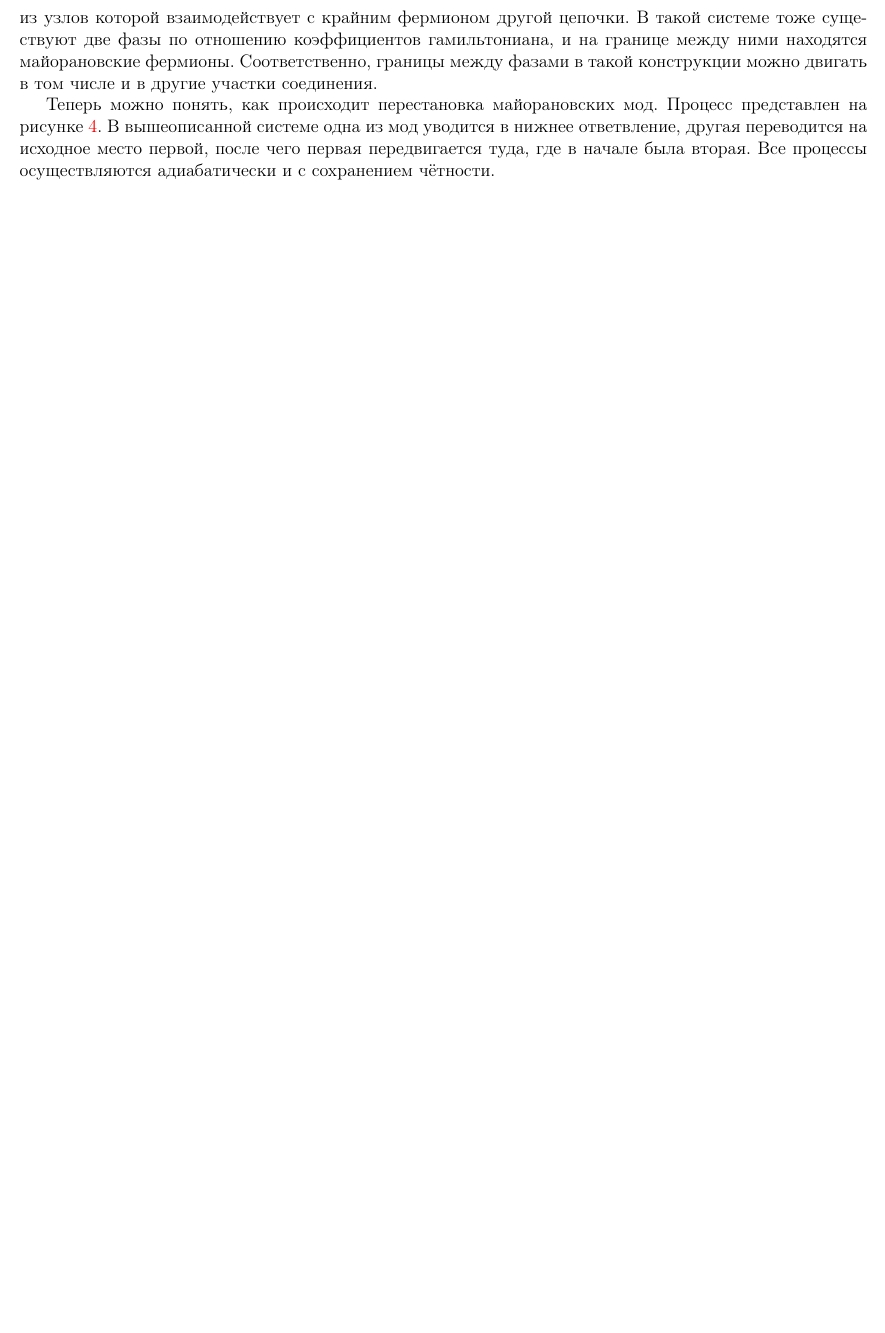
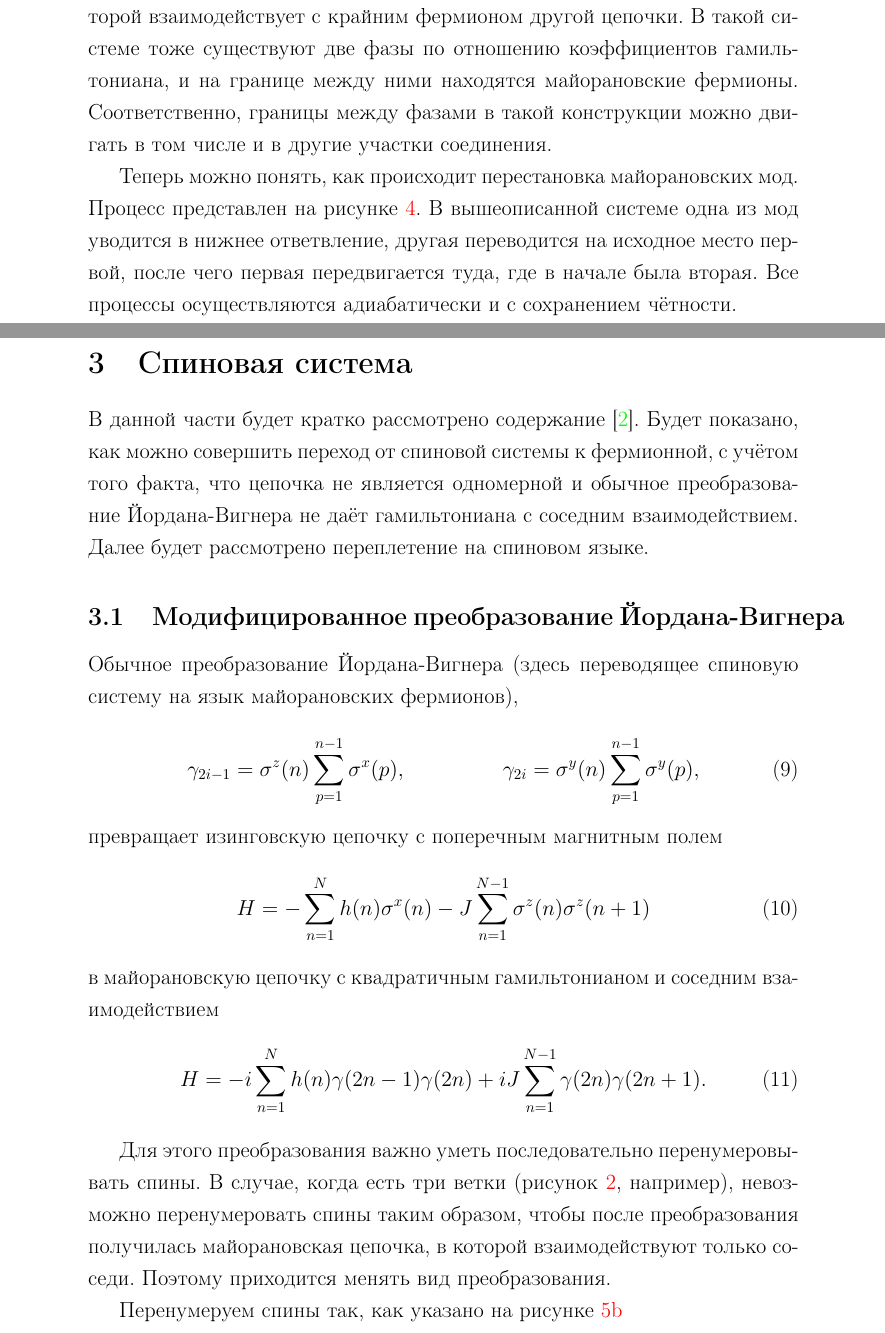
Before and after one commit to Deramer/diploma, a LaTeX thesis (diploma.tex): part of page 6 of 8 before the commit and two parts of pages 8 and 9 of 10 after it, the two joined at a grey line, cut so that both start at the same text, the shorter picture padded with empty space. The pictures show the PDF file diploma.pdf that the author committed with the source.

Commit message:
Problem with numbering, can't find solution.

```diff
--- a/diploma.tex
+++ b/diploma.tex
@@ -307,3 +307,26 @@ T_{nm} = (-i)^{2N} \gamma_1 \dotsm \gamma_n \dotsm \gamma_m \dotsm \gamma_{2N} =
 
 \section{Спиновая система}
 
+В данной части будет кратко рассмотрено содержание \cite{main}. Будет показано, как можно совершить переход от спиновой системы к фермионной, с учётом того факта, что цепочка не является одномерной и обычное преобразование Йордана-Вигнера не даёт гамильтониана с соседним взаимодействием. Далее будет рассмотрено переплетение на спиновом языке.
+
+\subsection{Модифицированное преобразование Йордана-Вигнера}
+
+Обычное преобразование Йордана-Вигнера (здесь переводящее спиновую систему на язык майорановских фермионов),
+\begin{align}
+\gamma_{2i-1} &= \sigma^z (n) \sum\limits_{p=1}^{n-1} \sigma^x (p), &
+\gamma_{2i} &= \sigma^y (n) \sum\limits_{p=1}^{n-1} \sigma^y (p),
+\end{align}
+превращает изинговскую цепочку с поперечным магнитным полем
+\begin{equation}
+H = - \sum\limits_{n=1}^N h(n) \sigma^x(n) - J \sum\limits_{n=1}^{N-1} \sigma^z(n) \sigma^z(n+1)
+\end{equation}
+в майорановскую цепочку с квадратичным гамильтонианом и соседним взаимодействием
+\begin{equation}
+H = -i \sum\limits_{n=1}^N h(n) \gamma(2n-1) \gamma(2n) + i J \sum\limits_{n=1}^{N-1} \gamma(2n) \gamma(2n+1).
+\end{equation}
+
+Для этого преобразования важно уметь последовательно перенумеровывать спины. В случае, когда есть три ветки (рисунок \ref{fig:t_junction}, например), невозможно перенумеровать спины таким образом, чтобы после преобразования получилась майорановская цепочка, в которой взаимодействуют только соседи. Поэтому приходится менять вид преобразования.
+
+\begin{figure}
+    \centering
+    \begin{subfigure}{0.5\textwidth}
@@ -310,3 +345,8 @@ T_{nm} = (-i)^{2N} \gamma_1 \dotsm \gamma_n \dotsm \gamma_m \dotsm \gamma_{2N} =
+    \end{subfigure}
+    \captionof{figure}{$\Delta$-соединение цепочек.}
+\end{figure}
+
+Перенумеруем спины так, как указано на рисунке \ref{fig:spin_delta_central}
 \pagebreak
 
 \bibliographystyle{unsrt}
```
Also changed, not shown: diploma.pdf, diploma.tex (34 more changed lines).
